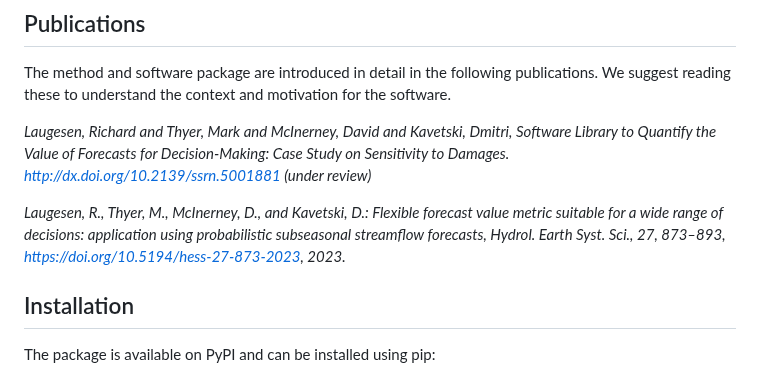
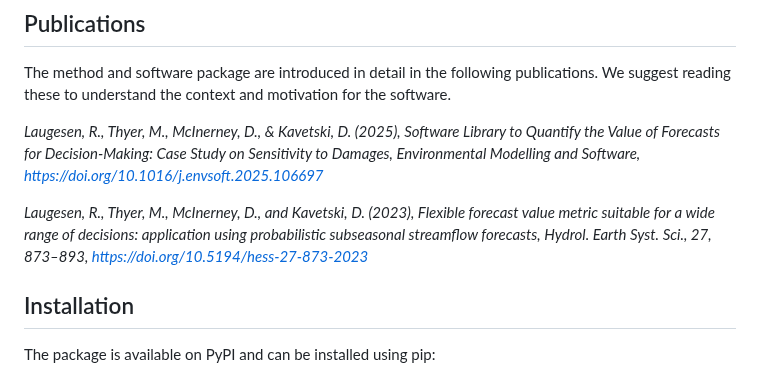
Before and after one commit to richardlaugesen/ruvpy, a Markdown page: README.md, the part around the change. Drawn GitHub-style.

```diff
--- a/README.md
+++ b/README.md
@@ -23,9 +23,9 @@ These functions are intended to be implemented in a larger workflow or analysis
 
 The method and software package are introduced in detail in the following publications. We suggest reading these to understand the context and motivation for the software.
 
-*Laugesen, Richard and Thyer, Mark and McInerney, David and Kavetski, Dmitri, Software Library to Quantify the Value of Forecasts for Decision-Making: Case Study on Sensitivity to Damages. http://dx.doi.org/10.2139/ssrn.5001881 (under review)*
+*Laugesen, R., Thyer, M., McInerney, D., & Kavetski, D. (2025), Software Library to Quantify the Value of Forecasts for Decision-Making: Case Study on Sensitivity to Damages, Environmental Modelling and Software, https://doi.org/10.1016/j.envsoft.2025.106697*
 
-*Laugesen, R., Thyer, M., McInerney, D., and Kavetski, D.: Flexible forecast value metric suitable for a wide range of decisions: application using probabilistic subseasonal streamflow forecasts, Hydrol. Earth Syst. Sci., 27, 873–893, https://doi.org/10.5194/hess-27-873-2023, 2023.*
+*Laugesen, R., Thyer, M., McInerney, D., and Kavetski, D. (2023), Flexible forecast value metric suitable for a wide range of decisions: application using probabilistic subseasonal streamflow forecasts, Hydrol. Earth Syst. Sci., 27, 873–893, https://doi.org/10.5194/hess-27-873-2023*
 
 ## Installation
 
```
